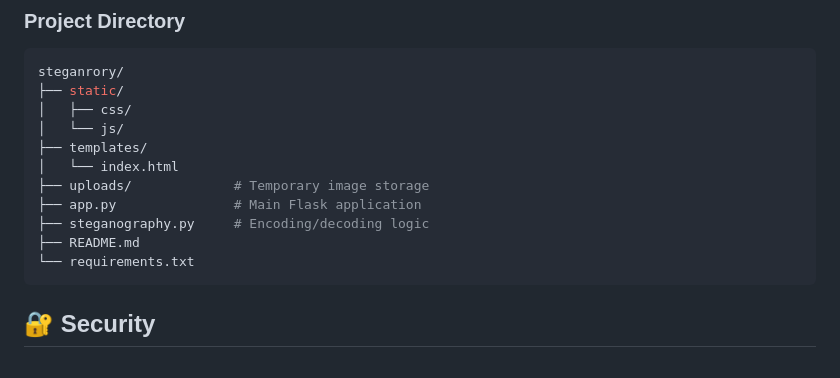
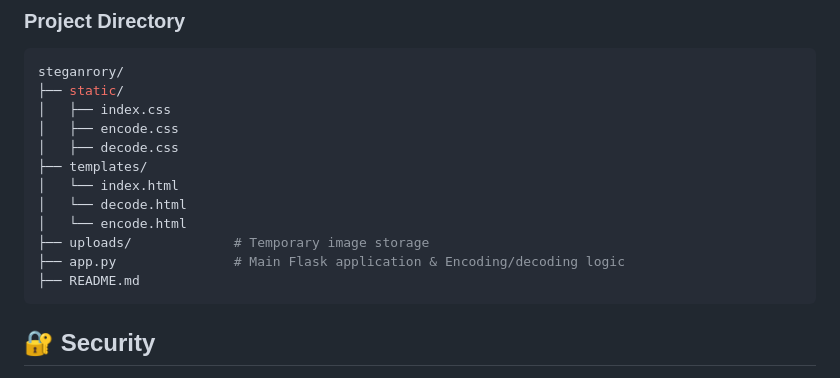
Before and after one commit to safi-io/SteganographyMessageHider, a Markdown page: README.md, the part around the change. GitHub-like rendering.

````diff
--- a/README.md
+++ b/README.md
@@ -70,15 +70,16 @@ http://127.0.0.1:5000
 ``` bash
 steganrory/
 ├── static/
-│   ├── css/
-│   └── js/
+│   ├── index.css
+│   ├── encode.css
+│   ├── decode.css
 ├── templates/
 │   └── index.html
+│   └── decode.html
+│   └── encode.html
 ├── uploads/             # Temporary image storage
-├── app.py               # Main Flask application
-├── steganography.py     # Encoding/decoding logic
+├── app.py               # Main Flask application & Encoding/decoding logic
 ├── README.md
-└── requirements.txt
 ```
 ## 🔐 Security
 
````
